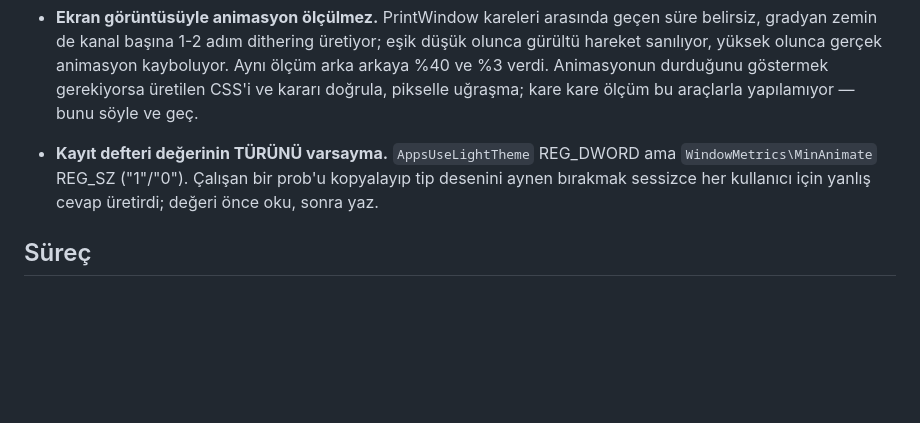
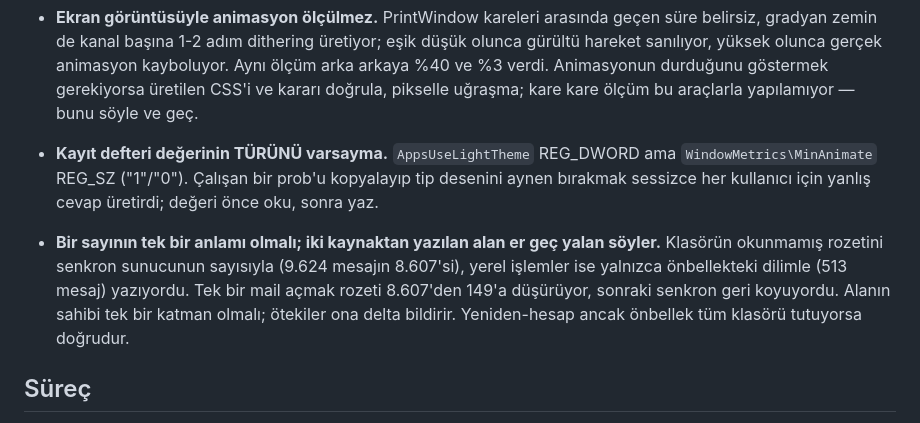
Before and after one commit to muhammetozeski/MyLovelyMail, a Markdown page: Öğrenilen Değerli Şeyler.md, the part around the change. GitHub-like rendering; blank space fills up the shorter version.

Commit message:
Record that a field written by two sources ends up meaning two things

```diff
--- a/Öğrenilen Değerli Şeyler.md
+++ b/Öğrenilen Değerli Şeyler.md
@@ -103,6 +103,11 @@ Yapılan hatalardan alınan dersler. Her madde gerçek bir vakadan çıktı.
   `WindowMetrics\MinAnimate` REG_SZ ("1"/"0"). Çalışan bir prob'u kopyalayıp tip desenini
   aynen bırakmak sessizce her kullanıcı için yanlış cevap üretirdi; değeri önce oku, sonra yaz.
 
+- **Bir sayının tek bir anlamı olmalı; iki kaynaktan yazılan alan er geç yalan söyler.** Klasörün
+  okunmamış rozetini senkron sunucunun sayısıyla (9.624 mesajın 8.607'si), yerel işlemler ise
+  yalnızca önbellekteki dilimle (513 mesaj) yazıyordu. Tek bir mail açmak rozeti 8.607'den
+  149'a düşürüyor, sonraki senkron geri koyuyordu. Alanın sahibi tek bir katman olmalı; ötekiler
+  ona delta bildirir. Yeniden-hesap ancak önbellek tüm klasörü tutuyorsa doğrudur.
 ## Süreç
 
 - **Tek concern = tek commit.** Deneysel değişiklik ile sağlam düzeltme aynı commit'e girerse
```
